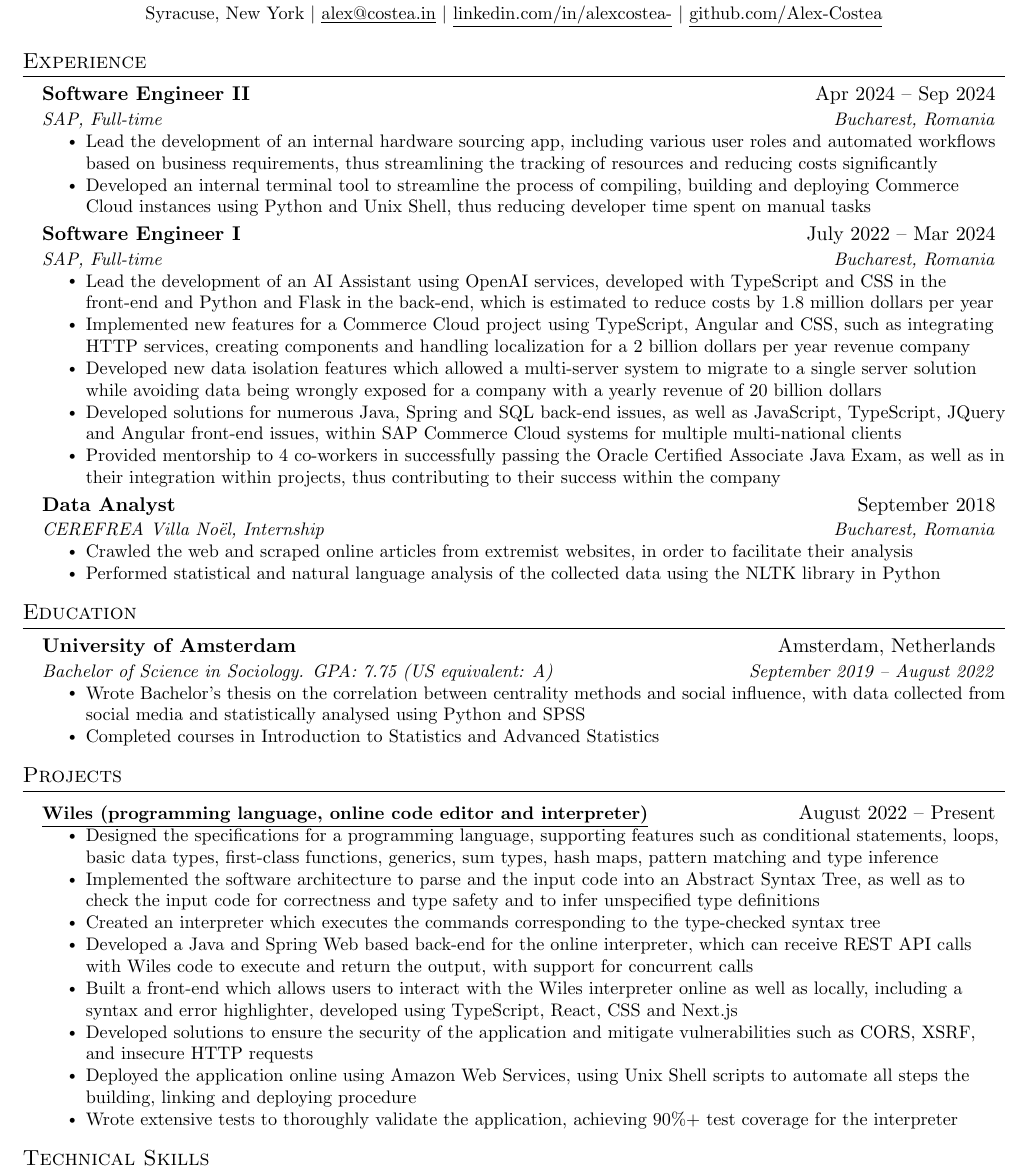
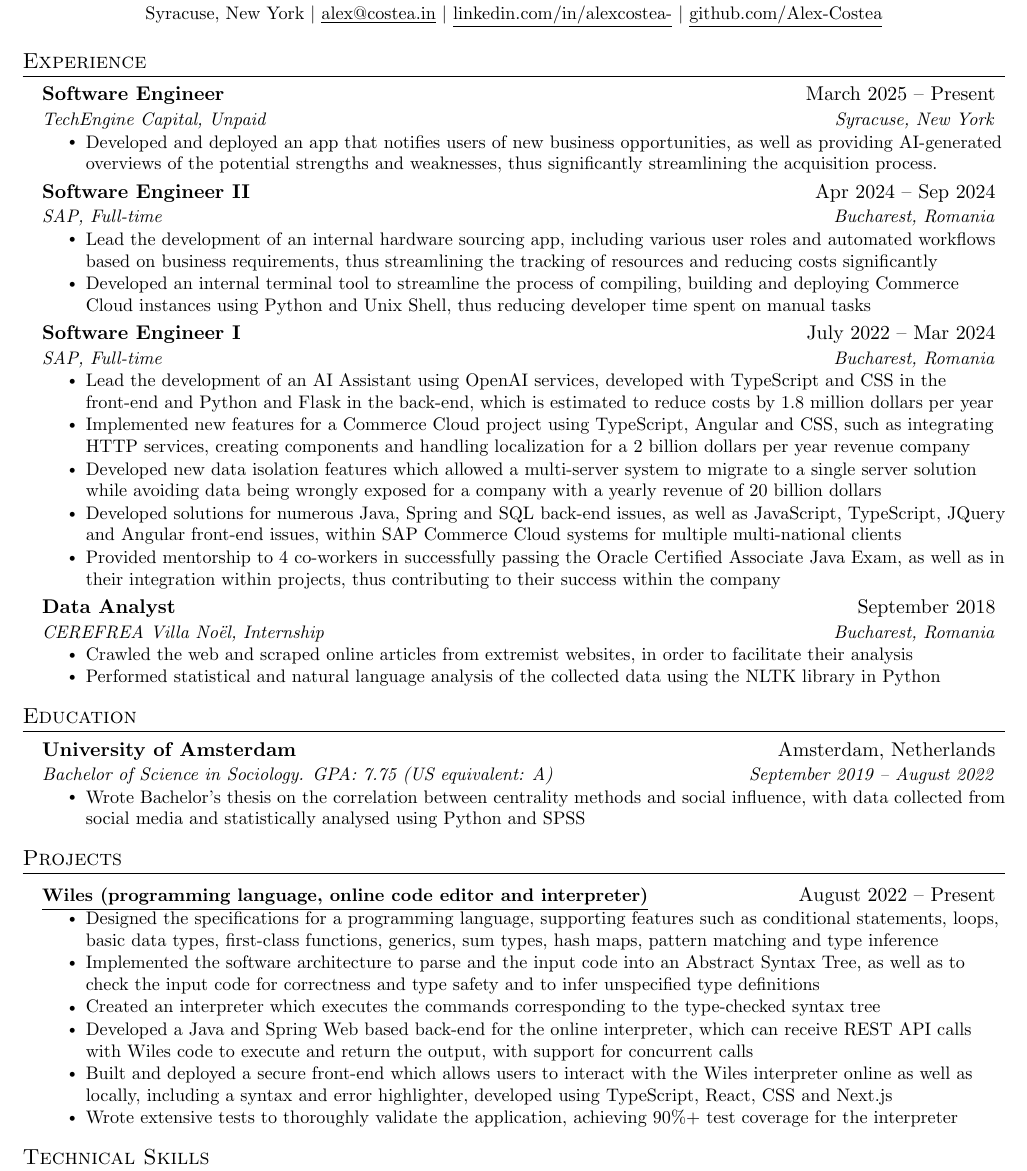
Before and after one commit to Alex-Costea/Alex-Costea.github.io, a LaTeX CV (resume.tex): part of the page, cut so that both start at the same text. Compiled offline with pdfLaTeX.

Commit message:
Update resume

```diff
--- a/resume.tex
+++ b/resume.tex
@@ -124,6 +124,14 @@
 \resumeSubHeadingListStart
 
 \resumeSubheading
+{Software Engineer}{March 2025 -- Present}
+{TechEngine Capital, Unpaid}{Syracuse, New York}
+\resumeItemListStart
+\resumeItem{Developed and deployed an app that notifies users of new business opportunities, as well as providing AI-generated overviews of the potential strengths and weaknesses, thus significantly streamlining the acquisition process.}
+
+\resumeItemListEnd
+
+\resumeSubheading
 {Software Engineer II}{Apr 2024 -- Sep 2024}
 {SAP, Full-time}{Bucharest, Romania}
 \resumeItemListStart
@@ -173,7 +181,6 @@
 {Bachelor of Science in Sociology. GPA: 7.75 (US equivalent: A)}{September 2019 -- August 2022}
 \resumeItemListStart
 \resumeItem{Wrote Bachelor’s thesis on the correlation between centrality methods and social influence, with data collected from social media and statistically analysed using Python and SPSS}
-      \resumeItem{Completed courses in Introduction to Statistics and Advanced Statistics}
 \resumeItemListEnd
 
 \resumeSubHeadingListEnd
@@ -189,9 +196,7 @@
 \resumeItem{Implemented the software architecture to parse and the input code into an Abstract Syntax Tree, as well as to check the input code for correctness and type safety and to infer unspecified type definitions}
 \resumeItem{Created an interpreter which executes the commands corresponding to the type-checked syntax tree}
 \resumeItem{Developed a Java and Spring Web based back-end for the online interpreter, which can receive REST API calls with Wiles code to execute and return the output, with support for concurrent calls}
-            \resumeItem{Built a front-end which allows users to interact with the Wiles interpreter online as well as locally, including a syntax and error highlighter, developed using TypeScript, React, CSS and Next.js}
-            \resumeItem{Developed solutions to ensure the security of the application and mitigate vulnerabilities such as CORS, XSRF, and insecure HTTP requests}
-            \resumeItem{Deployed the application online using Amazon Web Services, using Unix Shell scripts to automate all steps the building, linking and deploying procedure}
+\resumeItem{Built and deployed a secure front-end which allows users to interact with the Wiles interpreter online as well as locally, including a syntax and error highlighter, developed using TypeScript, React, CSS and Next.js}
 \resumeItem{Wrote extensive tests to thoroughly validate the application, achieving 90\%+ test coverage for the interpreter}
 
 \resumeItemListEnd
```
Also changed, not shown: Alex_Costea_Resume.pdf. Lines whose indentation alone changed are shown as unchanged.
